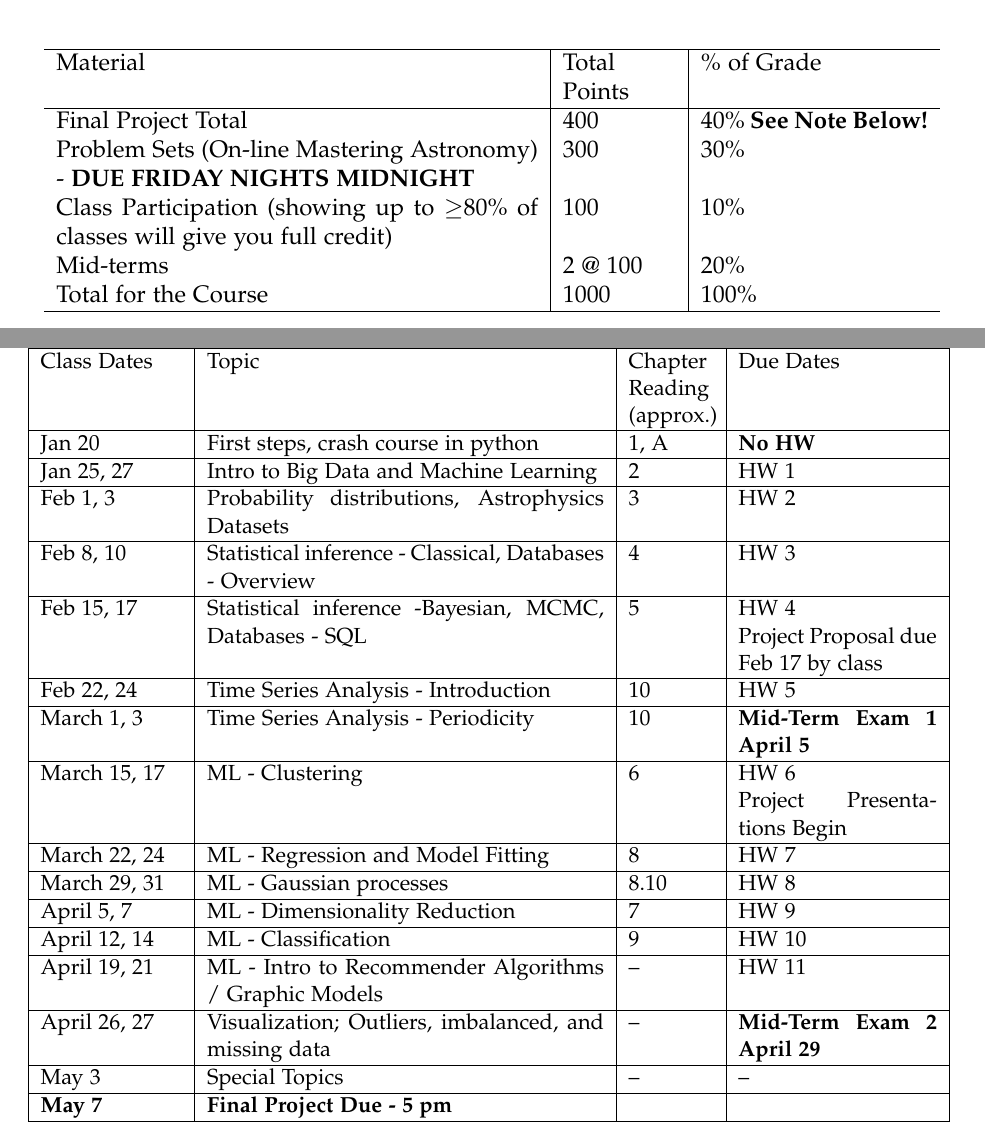
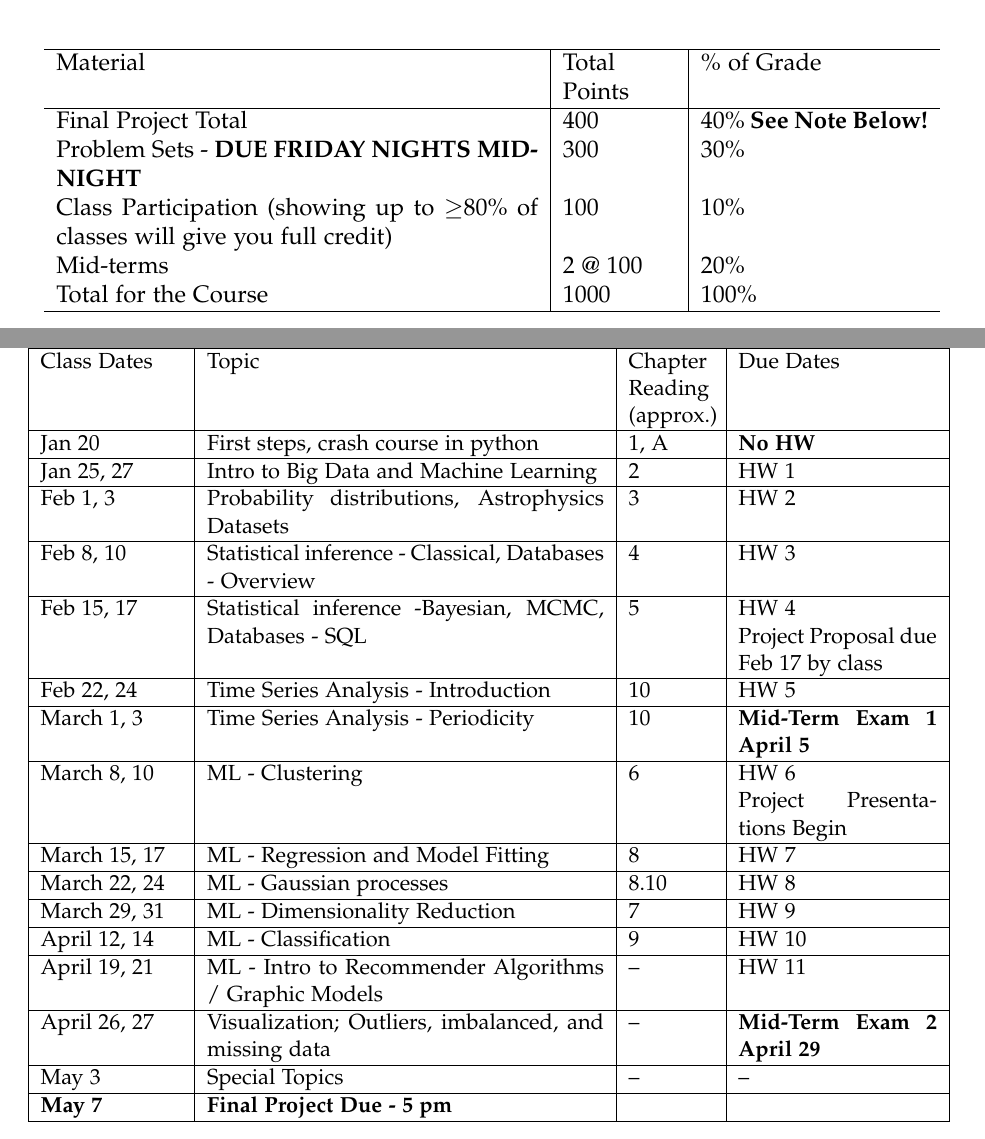
Before and after one commit to mcoughlin/ast8581_2021_Spring, a LaTeX document (syllabus/class_syllabus.tex): two parts of pages 3 and 5 of 6, joined at a grey line, cut so that both start at the same text. Compiled offline with pdfLaTeX.

Commit message:
fix dates of spring break

```diff
--- a/syllabus/class_syllabus.tex
+++ b/syllabus/class_syllabus.tex
@@ -162,7 +162,7 @@ research/people/cmbishop/prml-book/}{Pattern Recognition and Machine Learning},
 Material & Total Points & \% of Grade \\
 \hline
 Final Project Total & 400 & 40\% {\bf See Note Below!} \\
-Problem Sets (On-line Mastering Astronomy) - {\bf DUE FRIDAY NIGHTS MIDNIGHT} & 300 & 30\% \\
+Problem Sets - {\bf DUE FRIDAY NIGHTS MIDNIGHT} & 300 & 30\% \\
 Class Participation (showing up to $\geq$80\% of classes will give you full credit) & 100 & 10\% \\
 Mid-terms & 2 @ 100 & 20\% \\
 Total for the Course & 1000 & 100\% \\
@@ -222,13 +222,13 @@ Feb 22, 24 & Time Series Analysis - Introduction & 10  & HW 5 \\
  \hline
 March 1, 3 & Time Series Analysis - Periodicity & 10  & {\bf Mid-Term Exam 1} {\bf April 5}  \\
  \hline
-March 15, 17 & ML - Clustering & 6 & HW 6 \newline Project Presentations Begin \\
+March 8, 10 & ML - Clustering & 6 & HW 6 \newline Project Presentations Begin \\
  \hline
-March 22, 24 & ML - Regression and Model Fitting & 8 & HW 7  \\
+March 15, 17 & ML - Regression and Model Fitting & 8 & HW 7  \\
  \hline
- March 29, 31 & ML - Gaussian processes  & 8.10 & HW 8 \\
+ March 22, 24 & ML - Gaussian processes  & 8.10 & HW 8 \\
  \hline
- April 5, 7 & ML - Dimensionality Reduction & 7 & HW 9 \\
+ March 29, 31 & ML - Dimensionality Reduction & 7 & HW 9 \\
  \hline
 April 12, 14 & ML - Classification & 9 & HW 10 \\
  \hline
```
Also changed, not shown: syllabus/class_syllabus.pdf.
